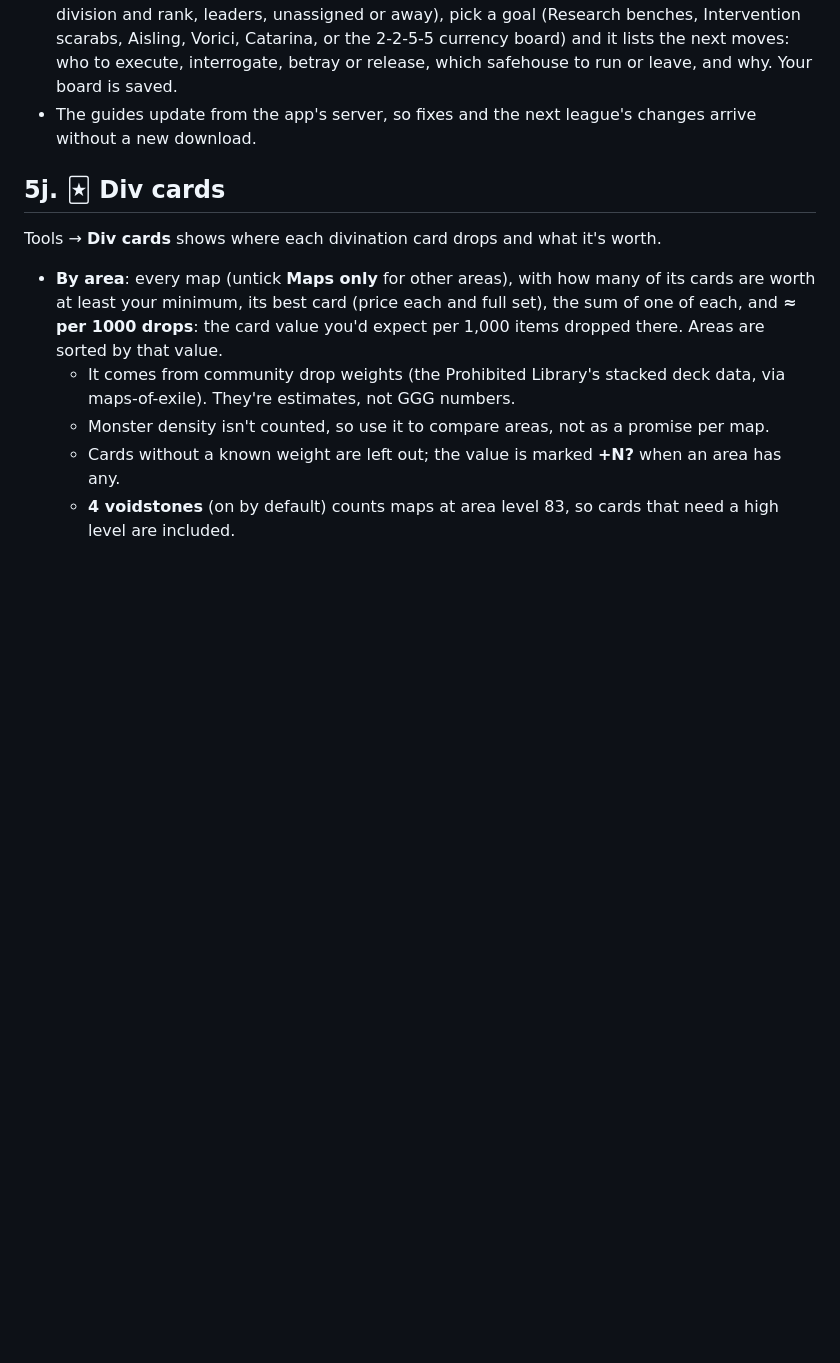
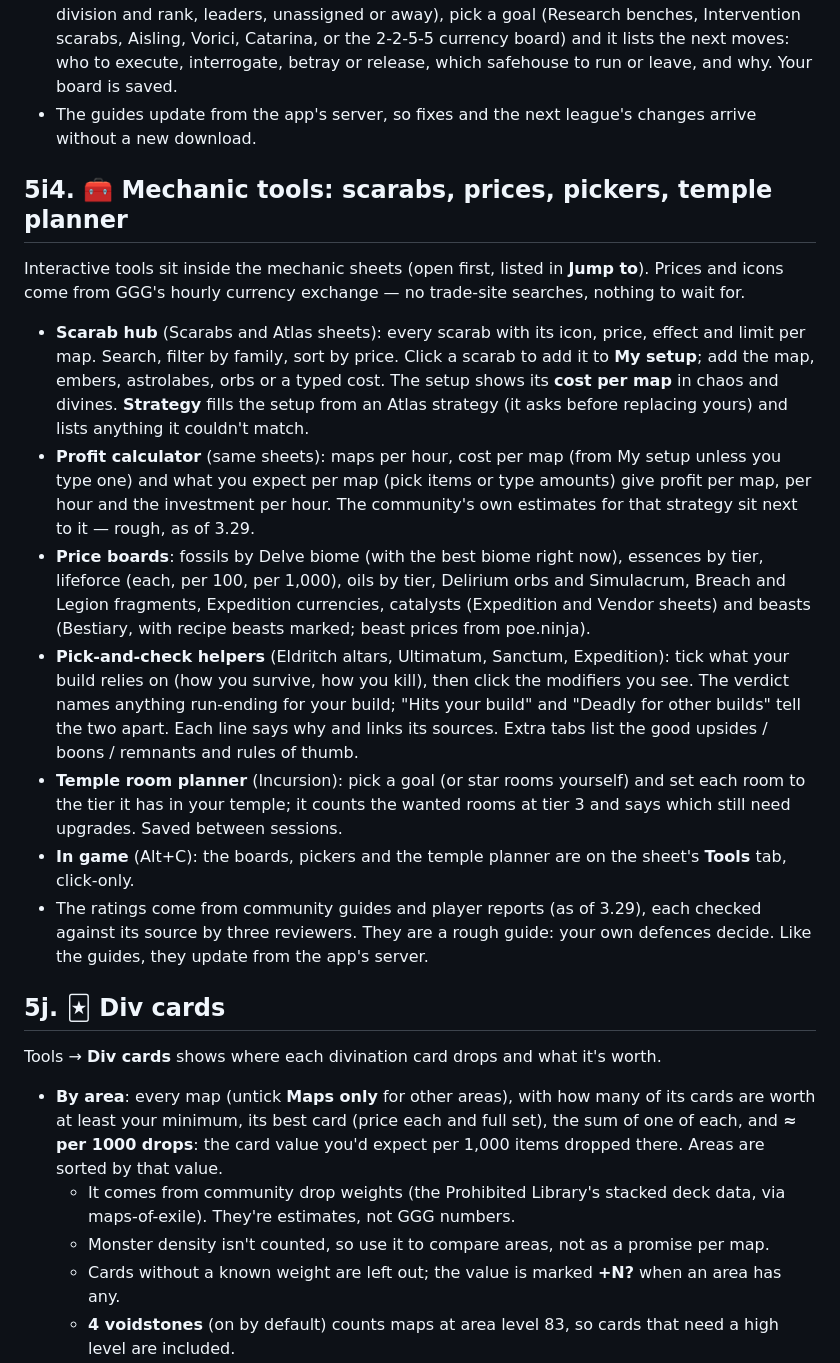
Before and after one commit to Jagomeiister/pob-trade-finder, a Markdown page: docs/USER-GUIDE.md, the part around the change. Rendered like a GitHub page; blank space fills up the shorter version.

Commit message:
Docs: mechanic tools (user guide 5i4, developer: mech_prices, registry, tool data pipeline), TODO for 3.30 and in-game checks
Co-Authored-By: Claude Opus 5.5 <noreply@anthropic.com>

```diff
--- a/docs/USER-GUIDE.md
+++ b/docs/USER-GUIDE.md
@@ -714,6 +714,38 @@ Kingsmarch, vendor recipes, Mercenaries, Atlas strategies) now has a full guide
 - The guides update from the app's server, so fixes and the next league's changes arrive without
   a new download.
 
+## 5i4. 🧰 Mechanic tools: scarabs, prices, pickers, temple planner
+
+Interactive tools sit inside the mechanic sheets (open first, listed in **Jump to**). Prices and
+icons come from GGG's hourly currency exchange — no trade-site searches, nothing to wait for.
+
+- **Scarab hub** (Scarabs and Atlas sheets): every scarab with its icon, price, effect and limit
+  per map. Search, filter by family, sort by price. Click a scarab to add it to **My setup**; add
+  the map, embers, astrolabes, orbs or a typed cost. The setup shows its **cost per map** in chaos
+  and divines. **Strategy** fills the setup from an Atlas strategy (it asks before replacing yours)
+  and lists anything it couldn't match.
+- **Profit calculator** (same sheets): maps per hour, cost per map (from My setup unless you type
+  one) and what you expect per map (pick items or type amounts) give profit per map, per hour and
+  the investment per hour. The community's own estimates for that strategy sit next to it — rough,
+  as of 3.29.
+- **Price boards**: fossils by Delve biome (with the best biome right now), essences by tier,
+  lifeforce (each, per 100, per 1,000), oils by tier, Delirium orbs and Simulacrum, Breach and
+  Legion fragments, Expedition currencies, catalysts (Expedition and Vendor sheets) and beasts
+  (Bestiary, with recipe beasts marked; beast prices from poe.ninja).
+- **Pick-and-check helpers** (Eldritch altars, Ultimatum, Sanctum, Expedition): tick what your
+  build relies on (how you survive, how you kill), then click the modifiers you see. The verdict
+  names anything run-ending for your build; "Hits your build" and "Deadly for other builds" tell
+  the two apart. Each line says why and links its sources. Extra tabs list the good upsides /
+  boons / remnants and rules of thumb.
+- **Temple room planner** (Incursion): pick a goal (or star rooms yourself) and set each room to
+  the tier it has in your temple; it counts the wanted rooms at tier 3 and says which still need
+  upgrades. Saved between sessions.
+- **In game** (Alt+C): the boards, pickers and the temple planner are on the sheet's **Tools**
+  tab, click-only.
+- The ratings come from community guides and player reports (as of 3.29), each checked against
+  its source by three reviewers. They are a rough guide: your own defences decide. Like the
+  guides, they update from the app's server.
+
 ## 5j. 🃏 Div cards
 
 Tools → **Div cards** shows where each divination card drops and what it's worth.
```
Also changed, not shown: docs/DEVELOPER.md (+20 -1 lines), docs/TODO.md (+8 -0 lines).
